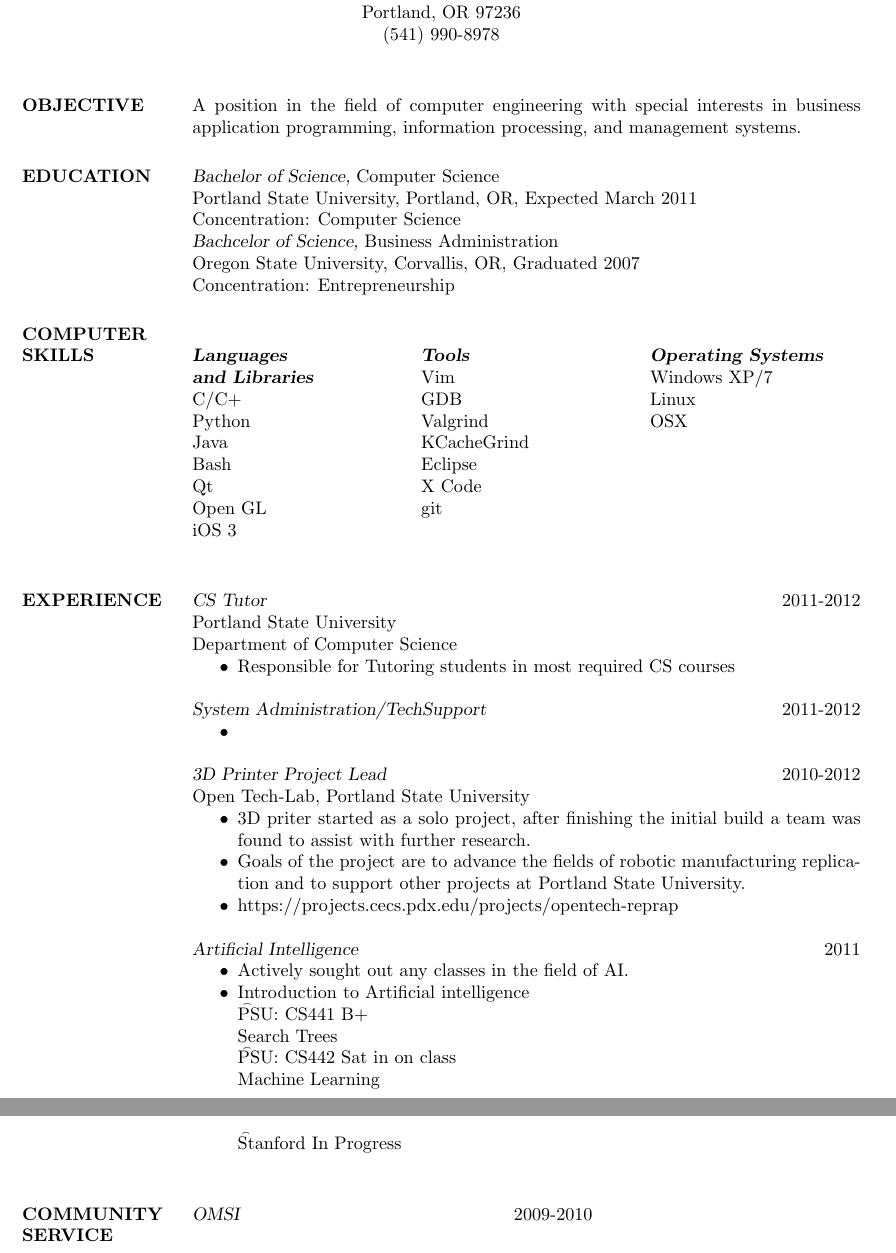
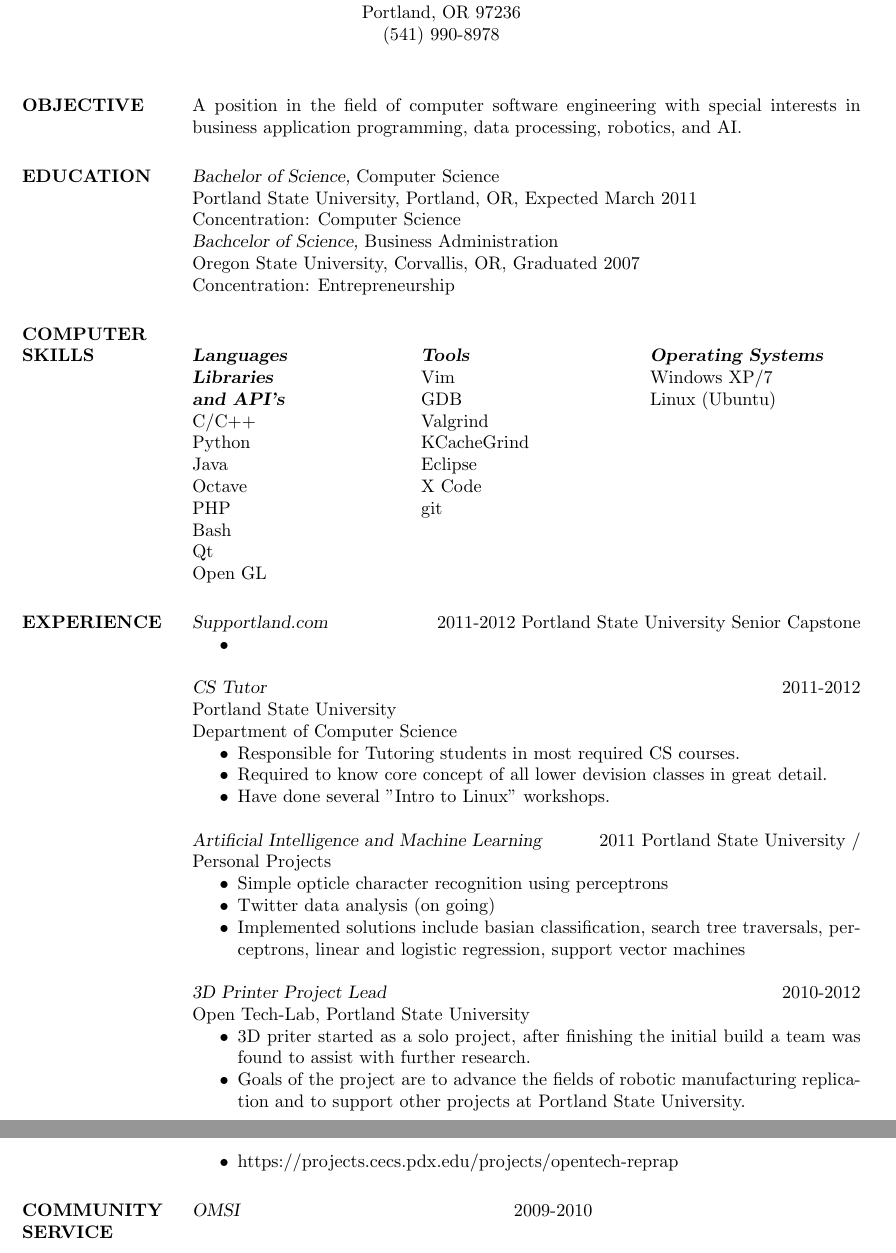
Before and after one commit to cbeach/Resume, a LaTeX CV (resume.tex): two parts of pages 1 and 2 of 2, joined at a grey line, cut so that both start at the same text. Compiled offline with pdfLaTeX.

Commit message:
First commit in my new aiml(artificial intelligenc and machine learning) branch!

```diff
--- a/resume.tex
+++ b/resume.tex
@@ -5,8 +5,9 @@
 \setlength{\textwidth}{5.1in} % set width of text portion
 
 \usepackage{multicol}
+\usepackage{latexsym}
+
 \begin{document}
-
 
 % Center the name over the entire width of resumef:
  \moveleft.5\hoffset\centerline{\large\bf Casey M. Beach}
@@ -21,9 +22,8 @@
 
 \begin{resume}
 
-\section{OBJECTIVE}  A position in the field of computer engineering with special
-                interests in business application programming,
-                information processing, and management systems.
+\section{OBJECTIVE}  A position in the field of computer software engineering with special interests in business application programming,
+                	 data processing, robotics, and AI.
 
 
 \section{EDUCATION} {\sl Bachelor of Science,} Computer Science \\
@@ -39,30 +39,41 @@
  				Concentration: Entrepreneurship
 
 \section{COMPUTER \\ SKILLS}	\begin{multicols}{3}
-									{\sl \textbf{Languages \\ and Libraries}} \\
-									C/C+ \\ Python \\ Java \\
-							        Bash\\ Qt \\ Open GL \\ iOS 3 \\
+									{\sl \textbf{Languages \\ Libraries \\ and API's}} \\
+									C/C++ \\ Python \\ Java \\ Octave \\ PHP \\
+							        Bash \\ Qt \\ Open GL %\\ \Latex
 									\vfill
 									\columnbreak
 									{\sl \textbf{Tools}} \\
-							 		Vim \\ GDB\\ Valgrind \\ KCacheGrind\\ Eclipse\\ X Code \\ git \\
+							 		Vim \\ GDB\\ Valgrind \\ KCacheGrind\\ Eclipse\\ X Code \\ git
 									\vfill
 									\columnbreak
-			                		{\sl \textbf{Operating Systems}} \\ Windows XP/7 \\ Linux \\ OSX \\
+			                		{\sl \textbf{Operating Systems}} \\ Windows XP/7 \\ Linux (Ubuntu)
 								\end{multicols}
 
 \section{EXPERIENCE}
+				{\sl Supportland.com} \hfill 2011-2012
+				Portland State University Senior Capstone
+				\begin{itemize} \itemsep -2pt
+					\item
+				\end{itemize}
+
 				{\sl CS Tutor} \hfill 2011-2012 \\
 				Portland State University \\
 				Department of Computer Science
 				\begin{itemize}	\itemsep -2pt
-					\item	Responsible for Tutoring students in most required CS
-							courses
+					\item	Responsible for Tutoring students in most required CS courses.
+					\item	Required to know core concept of all lower devision classes in great detail.
+					\item	Have done several "Intro to Linux" workshops.
 				\end{itemize}
 
-				{\sl System Administration/TechSupport} \hfill 2011-2012
+				{\sl Artificial Intelligence and Machine Learning} \hfill 2011
+				Portland State University / Personal Projects
 				\begin{itemize} \itemsep -2pt
-					\item
+					\item	Simple opticle character recognition using perceptrons
+					\item	Twitter data analysis (on going)
+					\item 	Implemented solutions include basian classification, search tree traversals, perceptrons, linear and logistic regression,
+							support vector machines %TODO: add more to this section
 				\end{itemize}
 
 				{\sl 3D Printer Project Lead} \hfill 2010-2012 \\
@@ -77,17 +88,6 @@
 					\item   https://projects.cecs.pdx.edu/projects/opentech-reprap
                 \end{itemize}
 
- 				{\sl Artificial Intelligence} \hfill 2011
-				\begin{itemize} \itemsep -2pt
-					\item	Actively sought out any classes in the field of
-							AI.
-					\item	Introduction to Artificial intelligence \\
-							\t PSU: CS441 B+ \\
-							Search Trees \\
-							\t PSU: CS442 Sat in on class \\
-							Machine Learning \\
-							\t Stanford In Progress\\
-				\end{itemize}
 
 \section{COMMUNITY \\ SERVICE}
 				{\sl OMSI} \hfil 2009-2010
```
